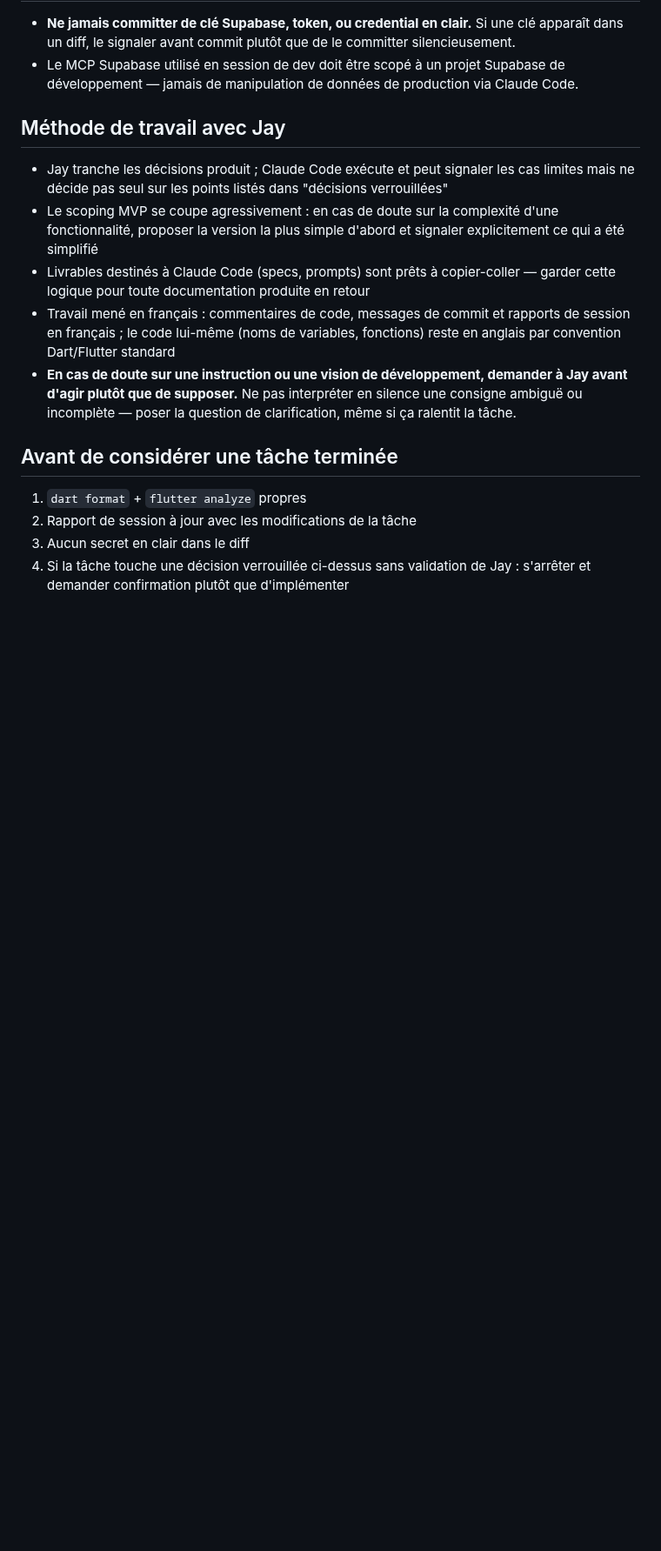
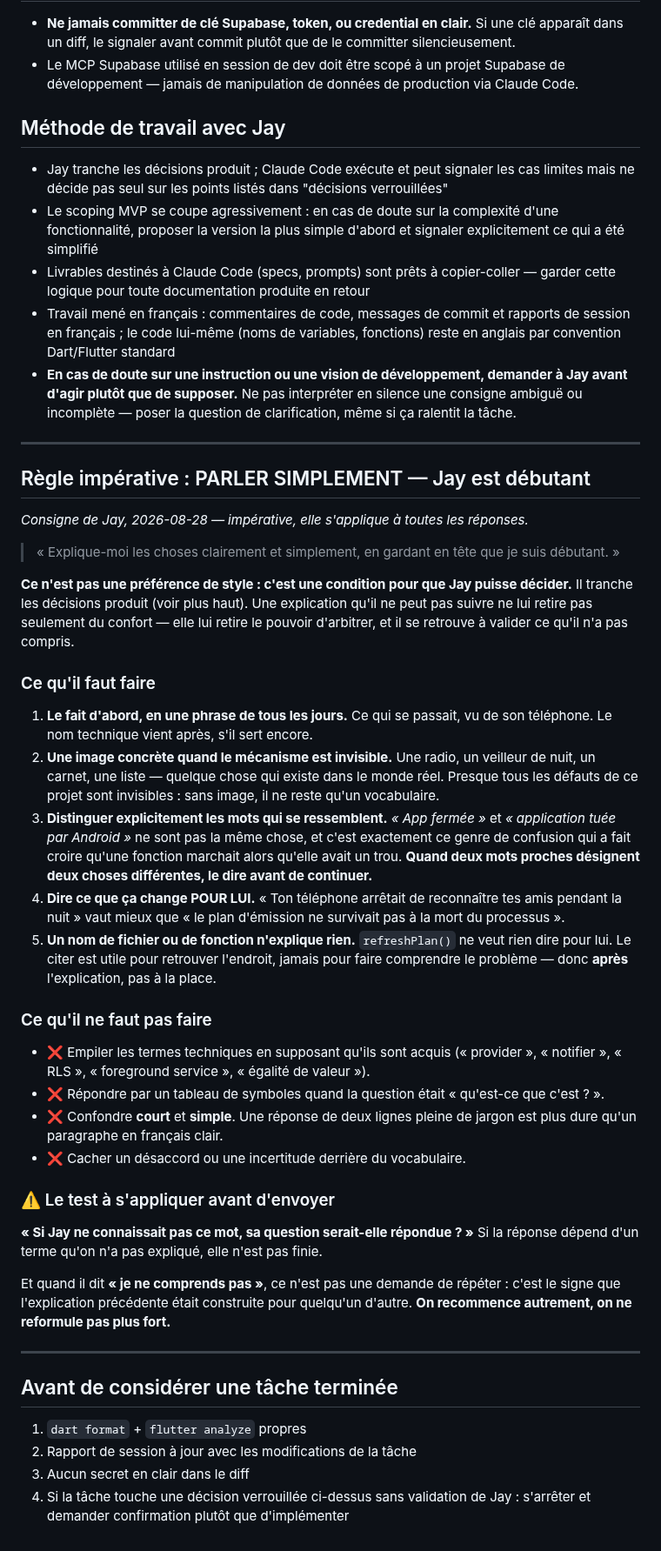
Before and after one commit to Gatsby4444/neovibe_alpha, a Markdown page: CLAUDE.md, the part around the change. Shown at 87% size. Drawn GitHub-style; blank space fills up the shorter version.

Commit message:
CLAUDE.md : parler simplement, Jay est debutant
Consigne de Jay du 2026-08-28. Ce n'est pas une preference de style : il
tranche les decisions produit, et une explication qu'il ne peut pas suivre
lui retire le pouvoir d'arbitrer — il valide alors ce qu'il n'a pas compris.

La regle retient ce qui a rate aujourd'hui : deux mots proches (« app
fermee » et « app tuee par Android ») designaient deux choses differentes
sans que personne le dise, et c'est ce qui a fait croire qu'une fonction
marchait alors qu'elle avait un trou.

Co-Authored-By: Claude Opus 5 <noreply@anthropic.com>
Claude-Session: https://claude.ai/code/session_01EeQsS8fuA5frTR4EyXg9oo

```diff
--- a/CLAUDE.md
+++ b/CLAUDE.md
@@ -352,6 +352,61 @@ natif, pour ne rien découvrir au dernier moment lors du portage iOS.
 - Travail mené en français : commentaires de code, messages de commit et rapports de session en français ; le code lui-même (noms de variables, fonctions) reste en anglais par convention Dart/Flutter standard
 - **En cas de doute sur une instruction ou une vision de développement, demander à Jay avant d'agir plutôt que de supposer.** Ne pas interpréter en silence une consigne ambiguë ou incomplète — poser la question de clarification, même si ça ralentit la tâche.
 
+---
+
+## Règle impérative : PARLER SIMPLEMENT — Jay est débutant
+
+*Consigne de Jay, 2026-08-28 — impérative, elle s'applique à toutes les réponses.*
+
+> « Explique-moi les choses clairement et simplement, en gardant en tête que je
+> suis débutant. »
+
+**Ce n'est pas une préférence de style : c'est une condition pour que Jay puisse
+décider.** Il tranche les décisions produit (voir plus haut). Une explication
+qu'il ne peut pas suivre ne lui retire pas seulement du confort — elle lui retire
+le pouvoir d'arbitrer, et il se retrouve à valider ce qu'il n'a pas compris.
+
+### Ce qu'il faut faire
+
+1. **Le fait d'abord, en une phrase de tous les jours.** Ce qui se passait, vu de
+   son téléphone. Le nom technique vient après, s'il sert encore.
+2. **Une image concrète quand le mécanisme est invisible.** Une radio, un
+   veilleur de nuit, un carnet, une liste — quelque chose qui existe dans le
+   monde réel. Presque tous les défauts de ce projet sont invisibles : sans
+   image, il ne reste qu'un vocabulaire.
+3. **Distinguer explicitement les mots qui se ressemblent.** *« App fermée »* et
+   *« application tuée par Android »* ne sont pas la même chose, et c'est
+   exactement ce genre de confusion qui a fait croire qu'une fonction marchait
+   alors qu'elle avait un trou. **Quand deux mots proches désignent deux choses
+   différentes, le dire avant de continuer.**
+4. **Dire ce que ça change POUR LUI.** « Ton téléphone arrêtait de reconnaître
+   tes amis pendant la nuit » vaut mieux que « le plan d'émission ne survivait
+   pas à la mort du processus ».
+5. **Un nom de fichier ou de fonction n'explique rien.** `refreshPlan()` ne veut
+   rien dire pour lui. Le citer est utile pour retrouver l'endroit, jamais pour
+   faire comprendre le problème — donc **après** l'explication, pas à la place.
+
+### Ce qu'il ne faut pas faire
+
+- ❌ Empiler les termes techniques en supposant qu'ils sont acquis (« provider »,
+  « notifier », « RLS », « foreground service », « égalité de valeur »).
+- ❌ Répondre par un tableau de symboles quand la question était « qu'est-ce que
+  c'est ? ».
+- ❌ Confondre **court** et **simple**. Une réponse de deux lignes pleine de
+  jargon est plus dure qu'un paragraphe en français clair.
+- ❌ Cacher un désaccord ou une incertitude derrière du vocabulaire.
+
+### ⚠️ Le test à s'appliquer avant d'envoyer
+
+**« Si Jay ne connaissait pas ce mot, sa question serait-elle répondue ? »** Si
+la réponse dépend d'un terme qu'on n'a pas expliqué, elle n'est pas finie.
+
+Et quand il dit **« je ne comprends pas »**, ce n'est pas une demande de répéter :
+c'est le signe que l'explication précédente était construite pour quelqu'un
+d'autre. **On recommence autrement, on ne reformule pas plus fort.**
+
+---
+
 ## Avant de considérer une tâche terminée
 
 1. `dart format` + `flutter analyze` propres
```
